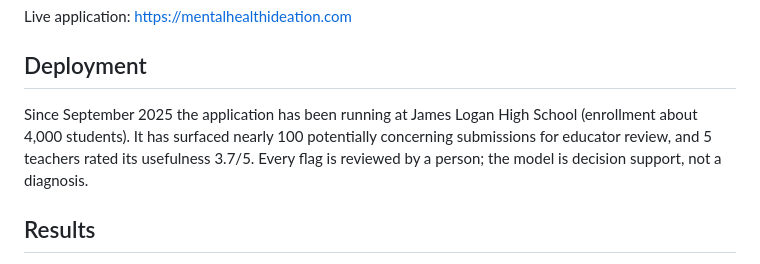
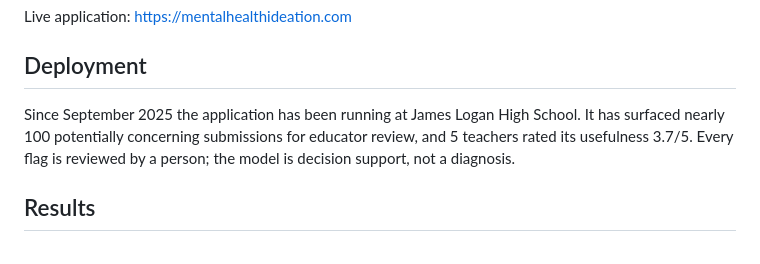
Before and after one commit to AvyayaKumar/mental-health-ideation-detection, a Markdown page: README.md, the part around the change. Rendered like a GitHub page.

Commit message:
Remove school enrollment estimate

```diff
--- a/README.md
+++ b/README.md
@@ -9,7 +9,7 @@ Live application: https://mentalhealthideation.com
 
 ## Deployment
 
-Since September 2025 the application has been running at James Logan High School (enrollment about 4,000 students). It has surfaced nearly 100 potentially concerning submissions for educator review, and 5 teachers rated its usefulness 3.7/5. Every flag is reviewed by a person; the model is decision support, not a diagnosis.
+Since September 2025 the application has been running at James Logan High School. It has surfaced nearly 100 potentially concerning submissions for educator review, and 5 teachers rated its usefulness 3.7/5. Every flag is reviewed by a person; the model is decision support, not a diagnosis.
 
 ## Results
 
```
